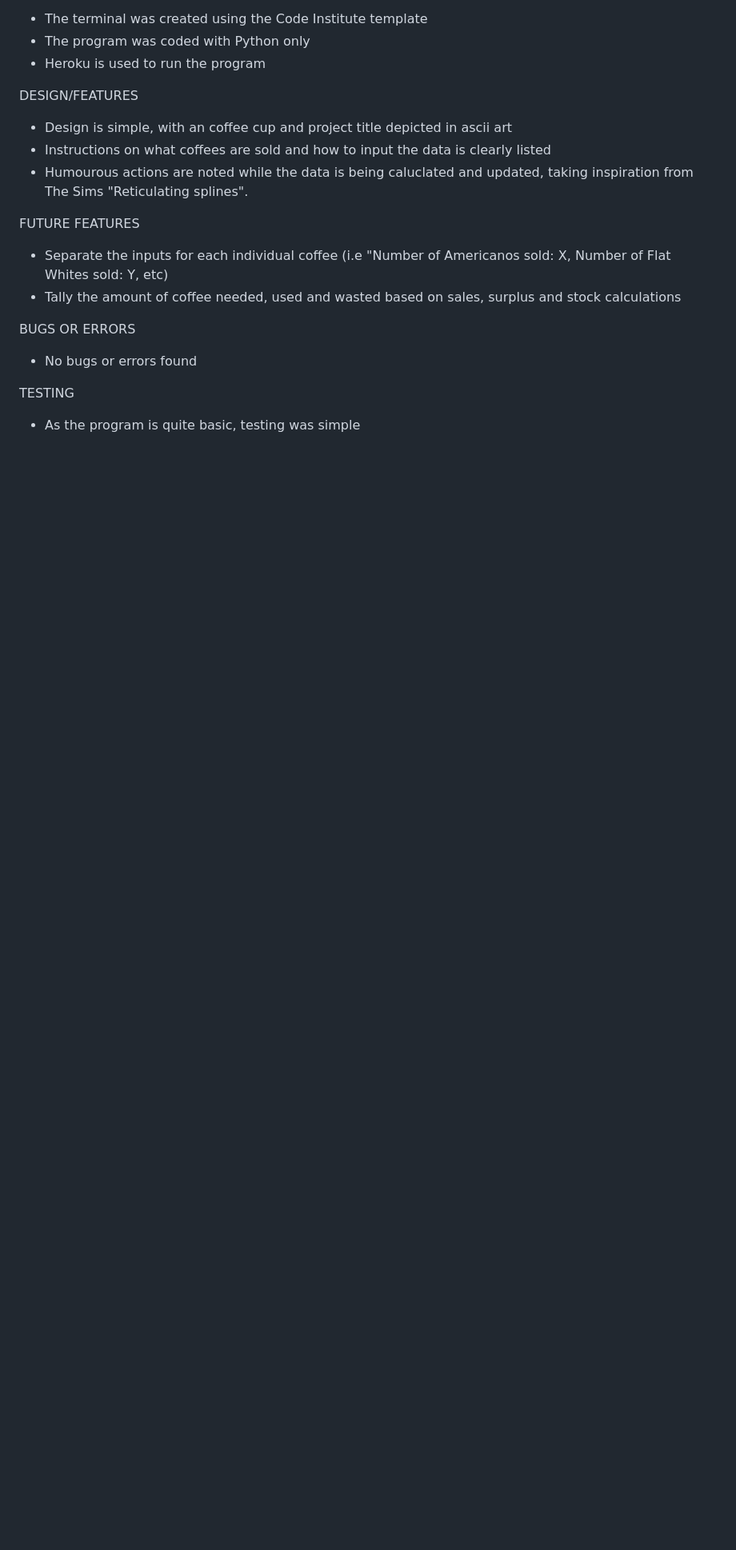
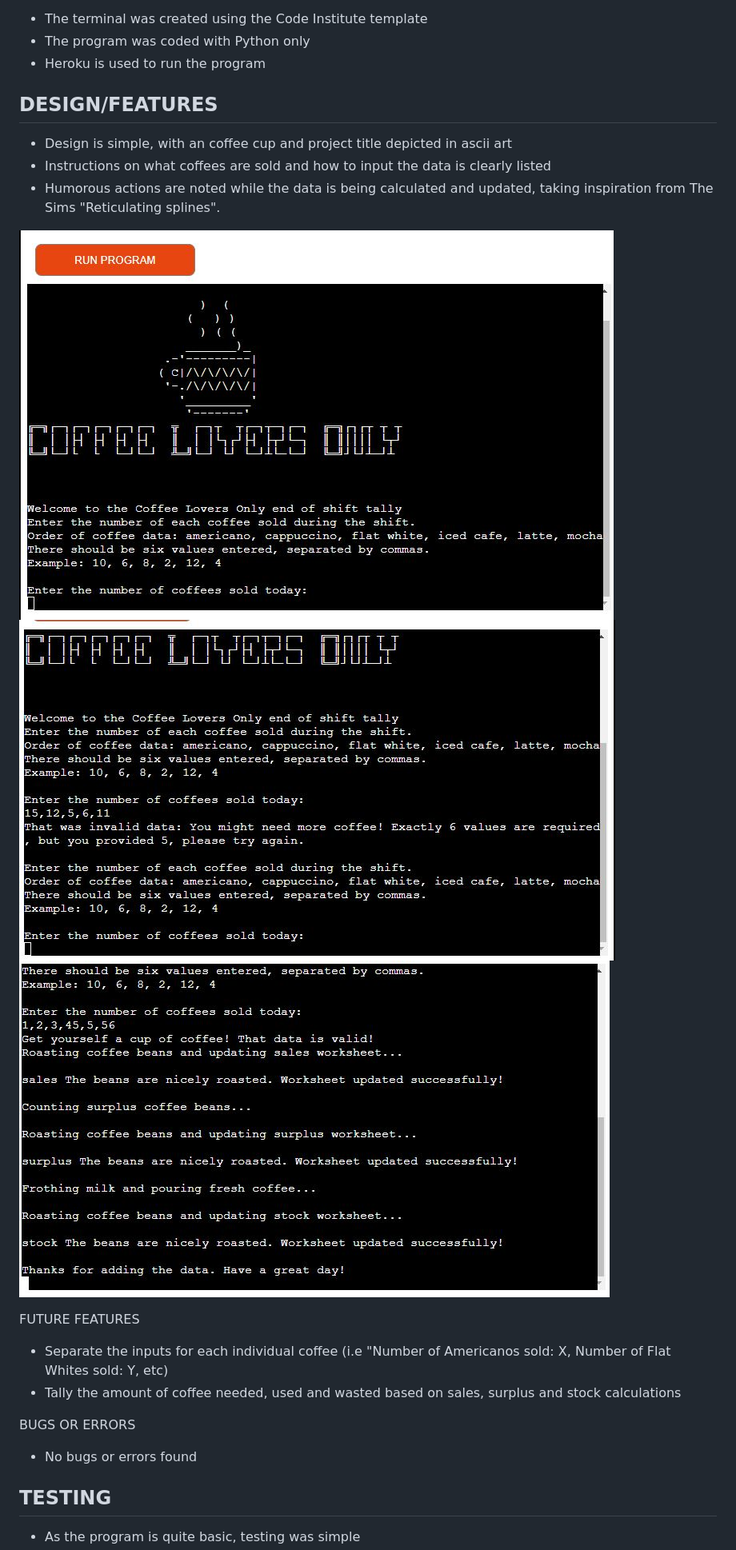
Before and after one commit to rahcancode/pp3-coffeeloversonly, a Markdown page: README.md, the part around the change printed below. Shown: that part at 80% size. Drawn GitHub-style; blank space fills up the shorter version.

```diff
--- a/README.md
+++ b/README.md
@@ -22,11 +22,15 @@ STRUCTURE
 - The program was coded with Python only
 - Heroku is used to run the program
 
-DESIGN/FEATURES
+## DESIGN/FEATURES
 
 - Design is simple, with an coffee cup and project title depicted in ascii art
 - Instructions on what coffees are sold and how to input the data is clearly listed
-- Humourous actions are noted while the data is being caluclated and updated, taking inspiration from The Sims "Reticulating splines".
+- Humorous actions are noted while the data is being calculated and updated, taking inspiration from The Sims "Reticulating splines".
+
+![Main terminal image](https://github.com/rahcancode/pp3-coffeeloversonly/blob/main/media/mainterminal.JPG)
+![Validation error](https://github.com/rahcancode/pp3-coffeeloversonly/blob/main/media/validationerror1.JPG)
+![Validation confirmation and exit message](https://github.com/rahcancode/pp3-coffeeloversonly/blob/main/media/validationconfirmed.JPG)
 
 
 FUTURE FEATURES
@@ -36,5 +40,5 @@ FUTURE FEATURES
 BUGS OR ERRORS
 - No bugs or errors found
 
-TESTING
+## TESTING
 - As the program is quite basic, testing was simple
```
Also changed, not shown: other parts of README.md (+23 -36 lines).
